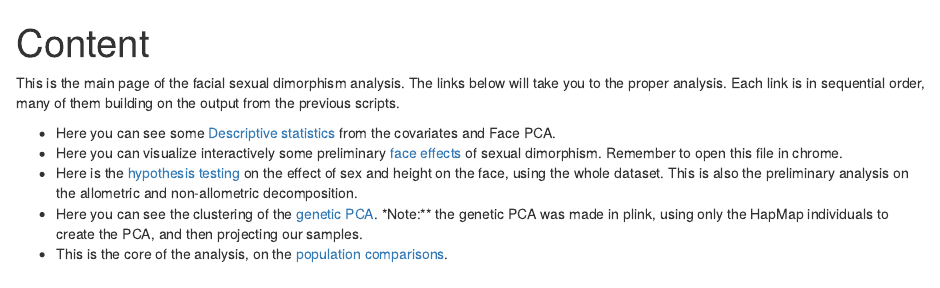
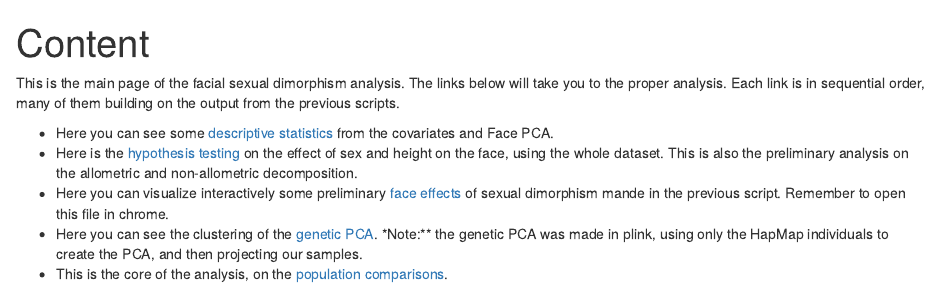
Before and after one commit to tomszar/FacialSD, an R Markdown document (index.Rmd): the page in a window 1100 px wide, from its top. The pictures show the output file index.html that the author committed with the source, opened offline.

Commit message:
change order of links

```diff
--- a/index.Rmd
+++ b/index.Rmd
@@ -7,11 +7,11 @@ This is the main page of the facial sexual dimorphism analysis.
 The links below will take you to the proper analysis.
 Each link is in sequential order, many of them building on the output from the previous scripts.
 
-- Here you can see some [Descriptive statistics](Code/2017-07-DescriptiveStats.html) from the covariates and Face PCA.
-- Here you can visualize interactively some preliminary [face effects](Code/2017-07-FaceEffects.html) of sexual dimorphism.
-Remember to open this file in chrome.
+- Here you can see some [descriptive statistics](Code/2017-07-DescriptiveStats.html) from the covariates and Face PCA.
 - Here is the [hypothesis testing](Code/2017-07-HTesting.html) on the effect of sex and height on the face, using the whole dataset.
 This is also the preliminary analysis on the allometric and non-allometric decomposition.
+- Here you can visualize interactively some preliminary [face effects](Code/2017-07-FaceEffects.html) of sexual dimorphism mande in the previous script.
+Remember to open this file in chrome.
 - Here you can see the clustering of the [genetic PCA](Code/2017-07-GenAnalysis.html).
 *Note:** the genetic PCA was made in plink, using only the HapMap individuals to create the PCA, and then projecting our samples.
 - This is the core of the analysis, on the [population comparisons](Code/2017-08-PopComparison.html).
```
Also changed, not shown: index.html.
